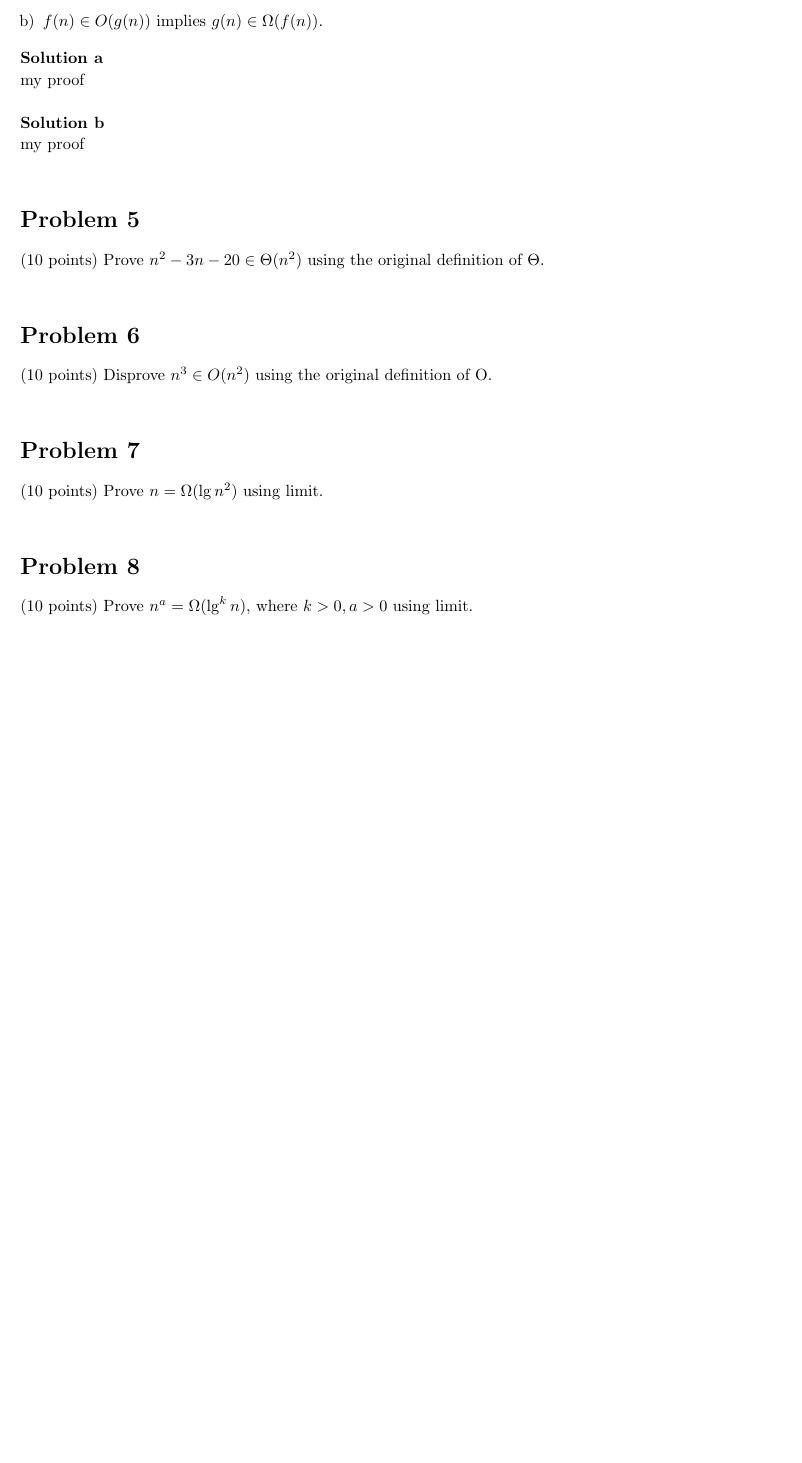
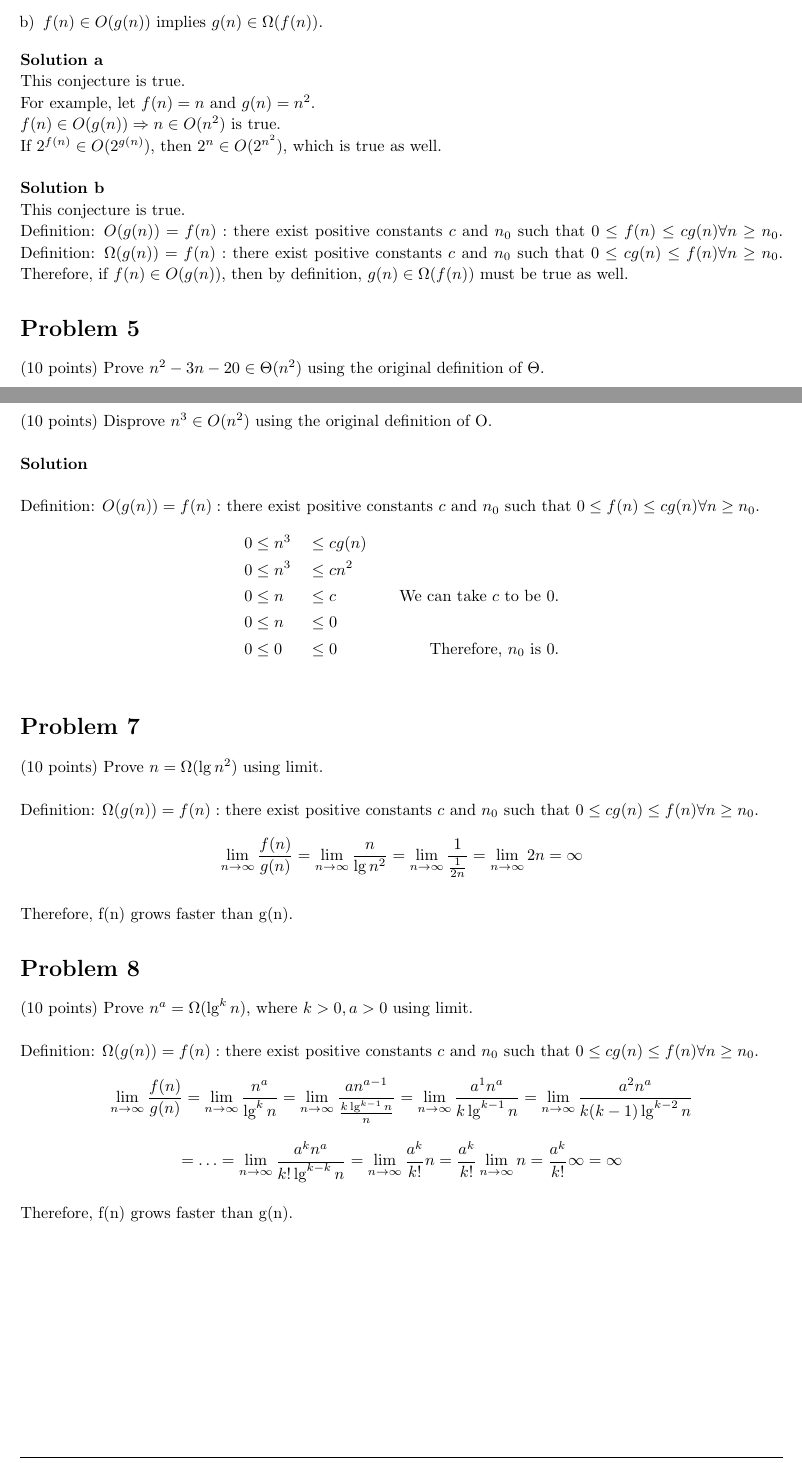
Before and after one commit to AvocadosConstant/university-work, a LaTeX document (cs375/ta-01/ta-01.tex): part of page 3 of 3 before the commit and two parts of pages 4 and 5 of 5 after it, the two joined at a grey line, cut so that both start at the same text, the shorter picture padded with empty space. Compiled offline with pdfLaTeX.

Commit message:
Finish ta-01

```diff
--- a/cs375/ta-01/ta-01.tex
+++ b/cs375/ta-01/ta-01.tex
@@ -9,6 +9,7 @@
 \usepackage[plain]{algorithm}
 \usepackage{algpseudocode}
 \usepackage{enumerate}
+\usepackage{mathtools}
 
 \usetikzlibrary{automata,positioning}
 
@@ -242,13 +262,19 @@ My solution here.
     \end{enumerate}
 
     \textbf{Solution a}\\
-    my proof
+    This conjecture is true.
+    \\
+    For example, let $f(n) = n$ and $g(n) = n^2$. \\
+    $f(n) \in O(g(n)) \Rightarrow n \in O(n^2)$ is true.\\
+    If $2^{f(n)} \in O(2^{g(n)})$, then $2^{n} \in O(2^{n^2})$, which is true as well.
     \\
 
     \textbf{Solution b}\\
-    my proof
+    This conjecture is true.
     \\
-
+    Definition: $O(g(n)) =  f(n) : $ there exist positive constants $c$ and $n_{0}$ such that $0 \leq f(n) \leq cg(n) \forall n \geq n_{0} $.
+    Definition: $\Omega(g(n)) =  f(n) : $ there exist positive constants $c$ and $n_{0}$ such that $0 \leq cg(n) \leq f(n) \forall n \geq n_{0} $.
+    Therefore, if $f(n) \in O(g(n))$, then by definition, $g(n) \in \Omega(f(n))$ must be true as well.
 \end{homeworkProblem}
 
 \begin{homeworkProblem}
@@ -258,17 +311,74 @@ My solution here.
+\pagebreak
 
 \begin{homeworkProblem}
 (10 points) Disprove $n^{3} \in O(n^{2})$ using the original definition of O.\\
 
+    \textbf{Solution}\\
+
+    Definition: $O(g(n)) =  f(n) : $ there exist positive constants $c$ and $n_{0}$ such that $0 \leq f(n) \leq cg(n) \forall n \geq n_{0} $.
+    \[
+        \begin{subequations}
+        \begin{aligned}
+        0   &\leq   n^3     &&\leq cg(n)
+        \\
+        0   &\leq   n^3     &&\leq cn^2
+        \\
+        0   &\leq   n       &&\leq c &&&\text{We can take $c$ to be $0$.}
+        \\
+        0   &\leq   n       &&\leq 0
+        \\
+        0   &\leq   0       &&\leq 0    &&&\text{Therefore, $n_0$ is $0$.}
+        \\
+        \end{aligned}
+        \end{subequations}
+    \]
 \end{homeworkProblem}
 
 \begin{homeworkProblem}
 (10 points) Prove $n=\Omega(\lg{n^{2}})$ using limit.\\
+
+    Definition: $\Omega(g(n)) =  f(n) : $ there exist positive constants $c$ and $n_{0}$ such that $0 \leq cg(n) \leq f(n) \forall n \geq n_{0} $.
+    \[
+        \begin{subequations}
+        \lim_{n \to \infty}\frac{f(n)}{g(n)}
+        = \lim_{n \to \infty}\frac{n}{\lg{n^2}}
+        = \lim_{n \to \infty}\frac{1}{\frac{1}{2n}}
+        = \lim_{n \to \infty}2n = \infty
+        \\
+        \end{subequations}
+    \]
+    \\
+    \text{Therefore, f(n) grows faster than g(n).}
 
 \end{homeworkProblem}
 
 \begin{homeworkProblem}
 (10 points) Prove $n^{a} = \Omega(\lg^{k}{n})$, where $k>0, a>0$ using limit.\\
 
+    Definition: $\Omega(g(n)) =  f(n) : $ there exist positive constants $c$ and $n_{0}$ such that $0 \leq cg(n) \leq f(n) \forall n \geq n_{0} $.
+    \[
+        \begin{subequations}
+        \lim_{n \to \infty}\frac{f(n)}{g(n)}
+        = \lim_{n \to \infty} \frac{n^a}{\lg^k{n}}
+        = \lim_{n \to \infty} \frac{an^{a-1}}{\frac{k\lg^{k-1}{n}}{n}}
+        = \lim_{n \to \infty} \frac{a^1n^{a}}{k\lg^{k-1}{n}}
+        = \lim_{n \to \infty} \frac{a^2n^{a}}{k(k-1)\lg^{k-2}{n}}
+        \\
+        \end{subequations}
+    \]
+    \[
+        \begin{subequations}
+        = \ldots
+        = \lim_{n \to \infty} \frac{a^kn^{a}}{k!\lg^{k-k}{n}}
+        = \lim_{n \to \infty} \frac{a^k}{k!}n
+        = \frac{a^k}{k!}\lim_{n \to \infty}n
+        = \frac{a^k}{k!}\infty
+        = \infty
+        \end{subequations}
+    \]
+    \\
+    \text{Therefore, f(n) grows faster than g(n).}
+
 \end{homeworkProblem}
 
 \end{document}
```
Also changed, not shown: cs375/ta-01/ta-01.pdf, cs375/ta-01/ta-01.tex (66 more changed lines), 3 other files.
